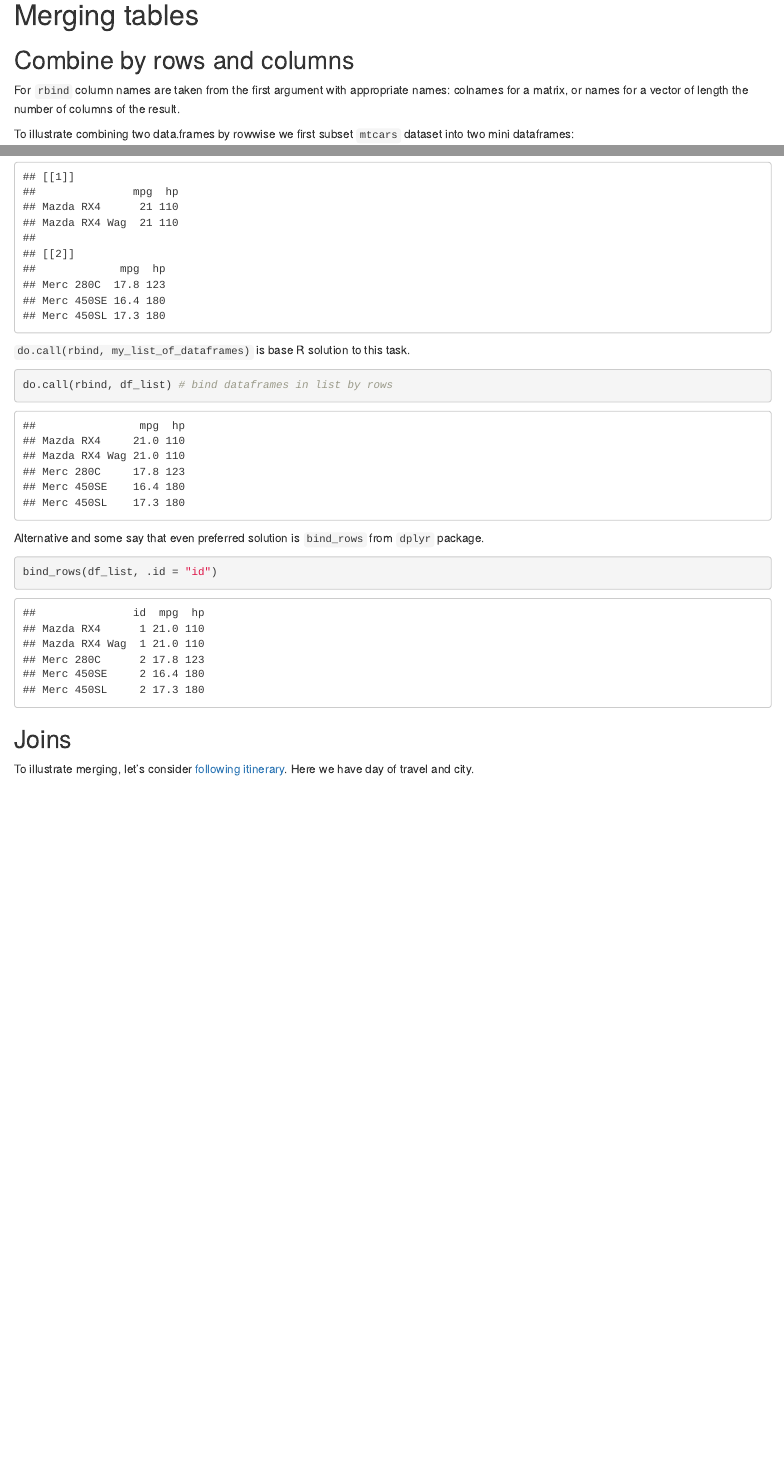
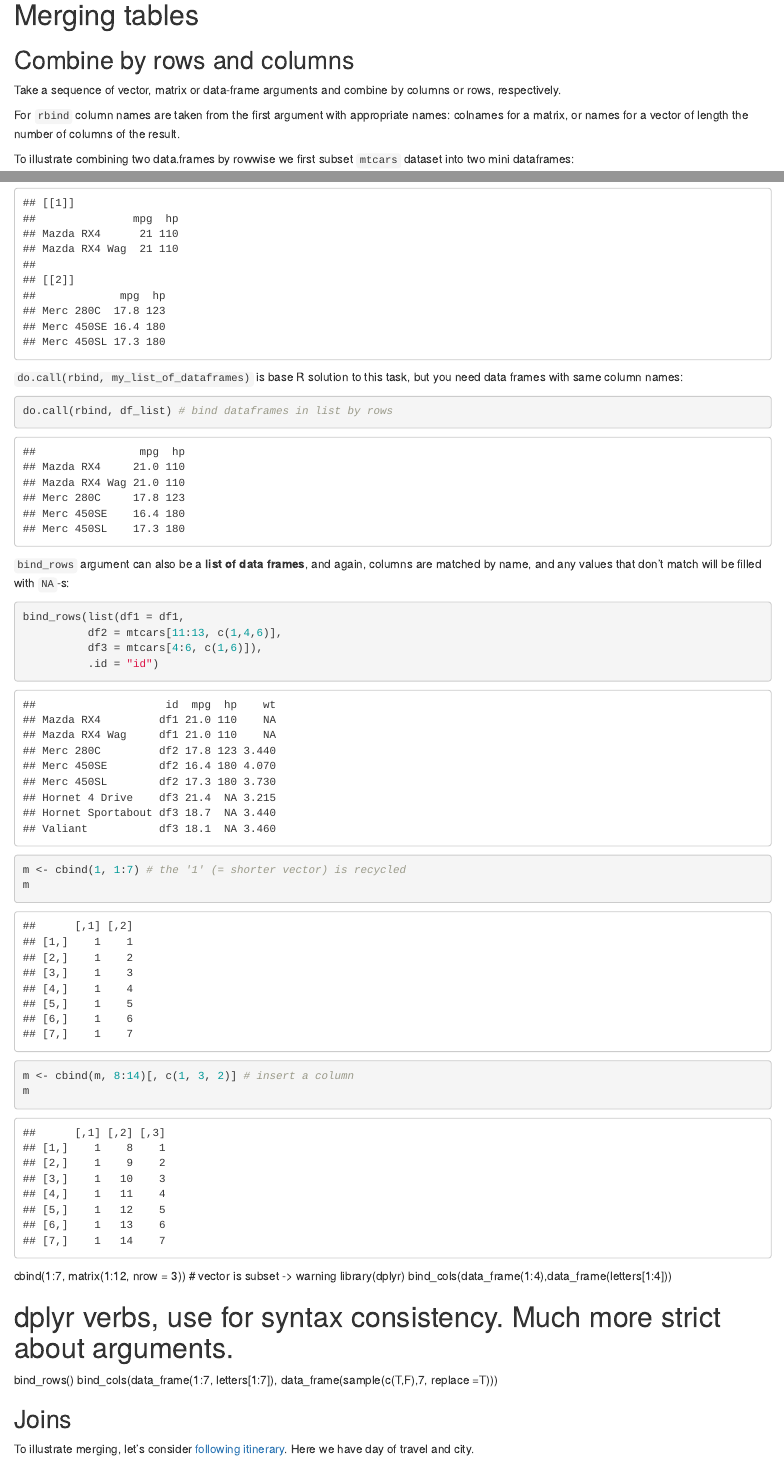
Before and after one commit to tpall/learn-r, an R Markdown document (B01-merging-tables.Rmd): the page in a window 1100 px wide, from 70 px down, and a second part further down, joined at a grey line. Rendered offline with R 4.5, knitr and Pandoc, with nearby package versions.

Commit message:
bind_rows

````diff
--- a/B01-merging-tables.Rmd
+++ b/B01-merging-tables.Rmd
@@ -5,6 +5,8 @@
 # Merging tables
 
 ## Combine by rows and columns
+Take a sequence of vector, matrix or data-frame arguments and combine by columns or rows, respectively.
+
 For `rbind` column names are taken from the first argument with appropriate names: colnames for a matrix, or names for a vector of length the number of columns of the result.
 
 To illustrate combining two data.frames by rowwise we first subset `mtcars` dataset into two
@@ -50,15 +54,40 @@ df_list <- list(df1, df2)
 df_list
 ```
 
-`do.call(rbind, my_list_of_dataframes)` is base R solution to this task.
+`do.call(rbind, my_list_of_dataframes)` is base R solution to this task, but you need data frames with same column names:
 ```{r}
 do.call(rbind, df_list) # bind dataframes in list by rows
 ```
 
-Alternative and some say that even preferred solution is `bind_rows` from `dplyr` package.
+`bind_rows` argument can also be a **list of data frames**, and again, columns are matched by name, and any values that don't match will be filled with `NA`-s:
 ```{r}
-bind_rows(df_list, .id = "id")
+bind_rows(list(df1 = df1,
+          df2 = mtcars[11:13, c(1,4,6)],
+          df3 = mtcars[4:6, c(1,6)]),
+          .id = "id")
 ```
+
+
+```{r}
+m <- cbind(1, 1:7) # the '1' (= shorter vector) is recycled
+m
+```
+
+```{r}
+m <- cbind(m, 8:14)[, c(1, 3, 2)] # insert a column
+m
+```
+
+
+
+cbind(1:7, matrix(1:12, nrow = 3)) # vector is subset -> warning
+library(dplyr)
+bind_cols(data_frame(1:4),data_frame(letters[1:4]))
+
+# dplyr verbs, use for syntax consistency. Much more strict about arguments.
+bind_rows()
+bind_cols(data_frame(1:7, letters[1:7]), data_frame(sample(c(T,F),7, replace =T)))
+
 
 ## Joins
 To illustrate merging, let's consider [following itinerary](http://www.ester.ee/record=b2697405*est).
````
Also changed, not shown: B01-merging-tables.Rmd (12 more changed lines).
